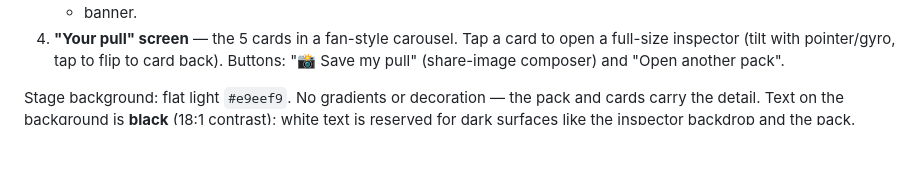
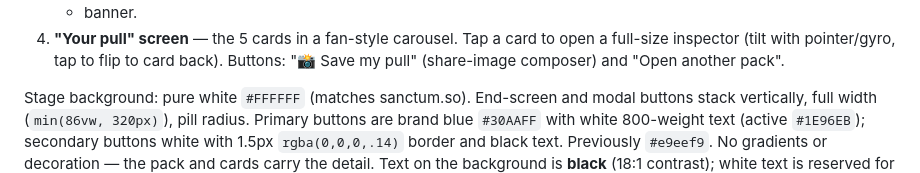
Before and after one commit to shizudio/sanctum-pack-opening, a Markdown page: SPEC.md, the part around the change. Rendered like a GitHub page; blank space fills up the shorter version.

Commit message:
White bg, vertical button stack, brand-blue primary buttons
Co-Authored-By: Claude Fable 5 <noreply@anthropic.com>

```diff
--- a/SPEC.md
+++ b/SPEC.md
@@ -25,7 +25,11 @@ Four screens, in order:
    full-size inspector (tilt with pointer/gyro, tap to flip to card back). Buttons:
    "📸 Save my pull" (share-image composer) and "Open another pack".
 
-Stage background: flat light `#e9eef9`. No gradients or decoration — the pack and
+Stage background: pure white `#FFFFFF` (matches sanctum.so). End-screen and modal
+buttons stack vertically, full width (`min(86vw, 320px)`), pill radius. Primary
+buttons are brand blue `#30AAFF` with white 800-weight text (active `#1E96EB`);
+secondary buttons white with 1.5px `rgba(0,0,0,.14)` border and black text.
+Previously `#e9eef9`. No gradients or decoration — the pack and
 cards carry the detail. Text on the background is **black** (18:1 contrast); white
 text is reserved for dark surfaces like the inspector backdrop and the pack.
 (Brand blue `#30AAFF` was tried and reverted — if reintroduced, note white text on
```
